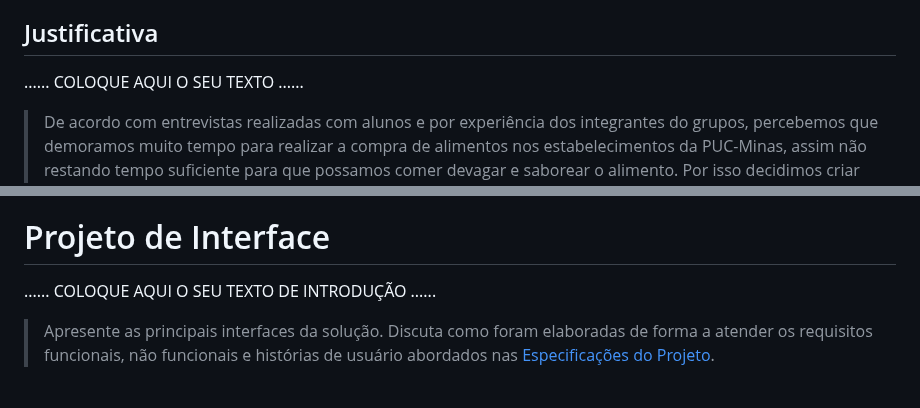
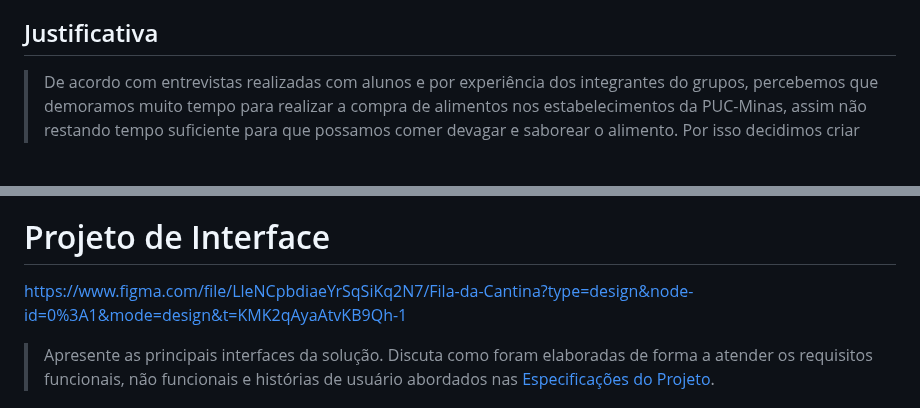
Before and after one commit to ICEI-PUC-Minas-PMGES-TI/pmg-es-2024-1-ti1-2401100-g4-fila-na-cantina-1, a Markdown page: docs/relatorio/Relatorio Tecnico - TEMPLATE.md, 2 parts joined by grey strips. GitHub-like rendering; blank space fills up the shorter version.

```diff
--- a/docs/relatorio/Relatorio Tecnico - TEMPLATE.md
+++ b/docs/relatorio/Relatorio Tecnico - TEMPLATE.md
@@ -70,8 +70,6 @@ Food Flow
 > demoradas e cheias.
 
 ## Justificativa
-
-......  COLOQUE AQUI O SEU TEXTO ......
 
 > De acordo com entrevistas realizadas com alunos e por experiência dos
 > integrantes do grupos, percebemos que demoramos muito tempo para realizar
@@ -206,7 +204,7 @@ O projeto está restrito pelos itens apresentados na tabela a seguir.
 
 # Projeto de Interface
 
-......  COLOQUE AQUI O SEU TEXTO DE INTRODUÇÃO ......
+https://www.figma.com/file/LleNCpbdiaeYrSqSiKq2N7/Fila-da-Cantina?type=design&node-id=0%3A1&mode=design&t=KMK2qAyaAtvKB9Qh-1
 
 > Apresente as principais interfaces da solução. Discuta como
 > foram elaboradas de forma a atender os requisitos funcionais, não
```
